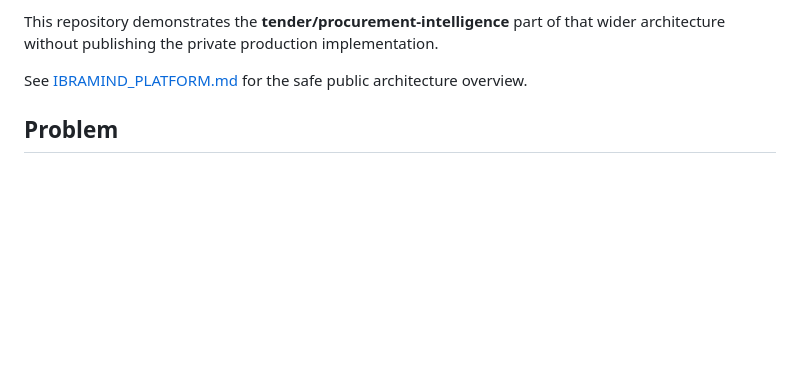
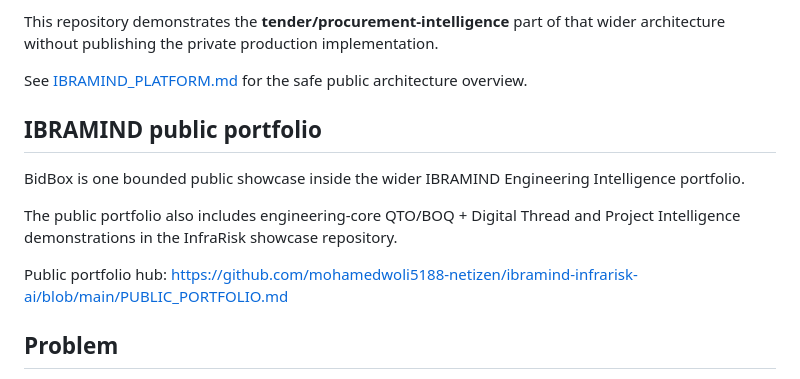
Before and after one commit to mohamedwoli5188-netizen/ibramind-bidbox-agent, a Markdown page: README.md, the part around the change. Rendered like a GitHub page; blank space fills up the shorter version.

Commit message:
docs: connect BidBox to IBRAMIND public portfolio hub

```diff
--- a/README.md
+++ b/README.md
@@ -35,6 +35,14 @@ Human Review / Governed Action
 This repository demonstrates the **tender/procurement-intelligence** part of that wider architecture without publishing the private production implementation.
 
 See [IBRAMIND_PLATFORM.md](IBRAMIND_PLATFORM.md) for the safe public architecture overview.
+
+## IBRAMIND public portfolio
+
+BidBox is one bounded public showcase inside the wider IBRAMIND Engineering Intelligence portfolio.
+
+The public portfolio also includes engineering-core QTO/BOQ + Digital Thread and Project Intelligence demonstrations in the InfraRisk showcase repository.
+
+Public portfolio hub: https://github.com/mohamedwoli5188-netizen/ibramind-infrarisk-ai/blob/main/PUBLIC_PORTFOLIO.md
 
 ## Problem
 
```
